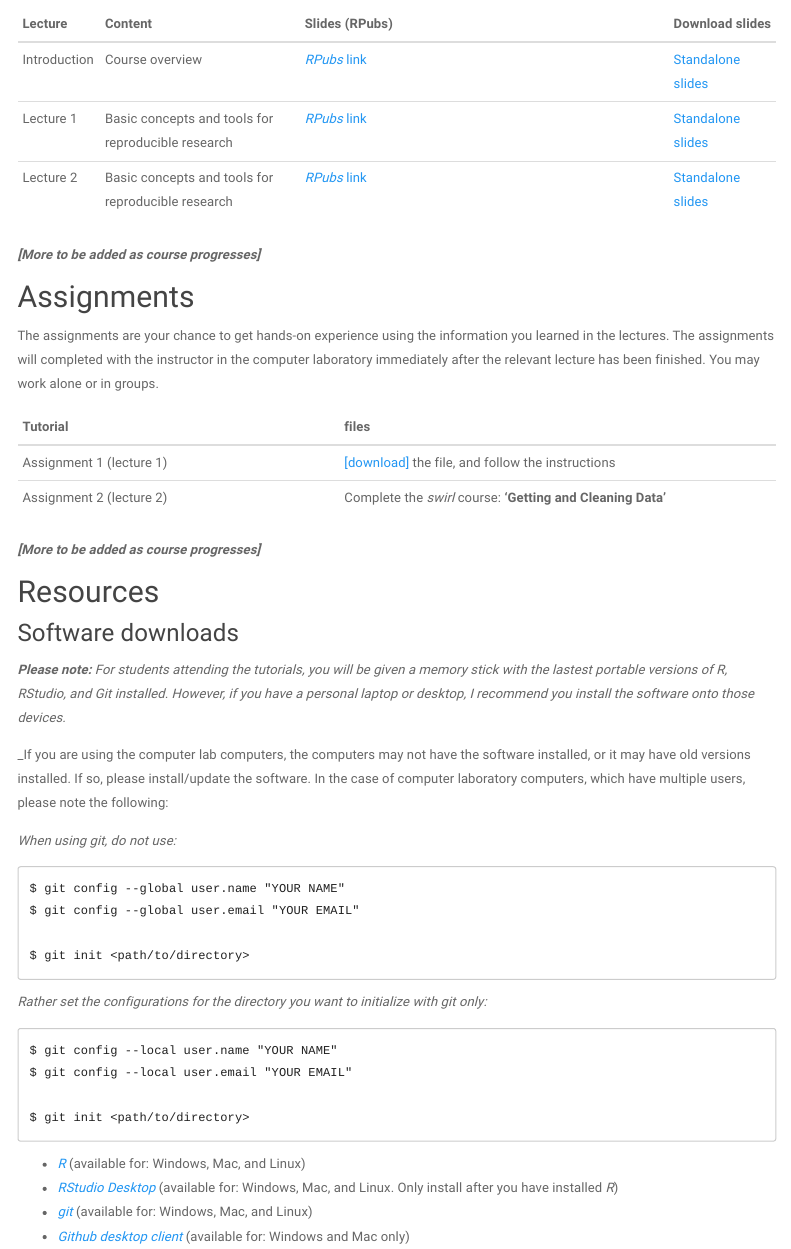
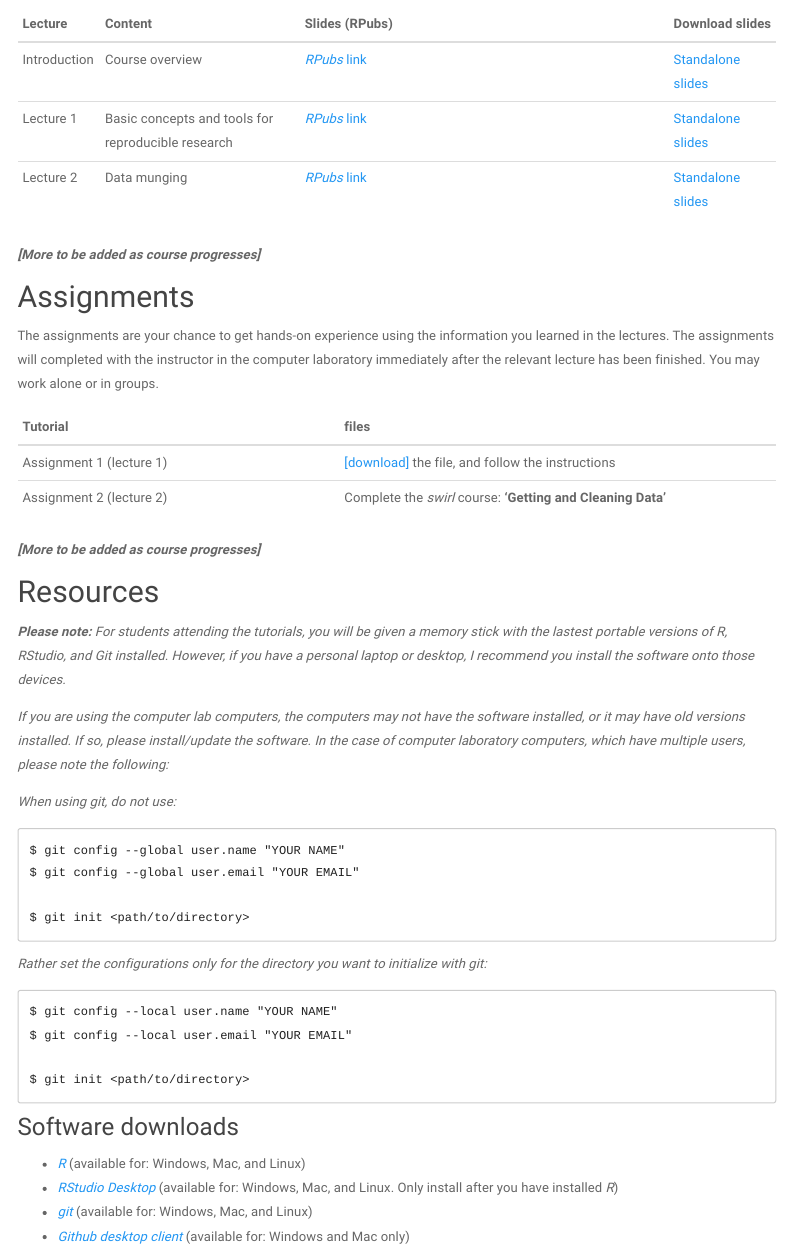
Before and after one commit to kamermanpr/biostatistics, an R Markdown document (Index.Rmd): the page in a window 1100 px wide, from 590 px down. Rendered offline with R 4.5, knitr and Pandoc, with nearby package versions; menus at the side of the page are left out.

Commit message:
Update Index.Rmd

````diff
--- a/Index.Rmd
+++ b/Index.Rmd
@@ -20,7 +20,7 @@ The biostatistics component of your mid-year exams will count 60% of the final b
 |:--------------|:--------------------------------------|:------------------------------------------------------------------------|:---------------------|
 |Introduction   |Course overview                        |[_RPubs_ link](//rpubs.com/kamermanpr/PHSL4005-biostats-introduction)|[Standalone slides](//dl.dropboxusercontent.com/u/11805474/PHSL4005-biostats/lectures/introduction.html?dl=1)|
 |Lecture 1 |Basic concepts and tools for reproducible research|[_RPubs_ link](//rpubs.com/kamermanpr/PHSL4005-biostats-lecture-1)  | [Standalone slides](//dl.dropboxusercontent.com/u/11805474/PHSL4005-biostats/lectures/lecture_1.html?dl=1)|
-|Lecture 2 |Basic concepts and tools for reproducible research|[_RPubs_ link](//rpubs.com/kamermanpr/PHSL4005-biostats-lecture-2)  | [Standalone slides](//dl.dropboxusercontent.com/u/11805474/PHSL4005-biostats/lectures/lecture_2.html?dl=1)|
+|Lecture 2 |Data munging|[_RPubs_ link](//rpubs.com/kamermanpr/PHSL4005-biostats-lecture-2)  | [Standalone slides](//dl.dropboxusercontent.com/u/11805474/PHSL4005-biostats/lectures/lecture_2.html?dl=1)|
 
 _**[More to be added as course progresses]**_
 
@@ -37,11 +37,9 @@ _**[More to be added as course progresses]**_
 
 ## Resources
 
-### Software downloads
-
 _**Please note:** For students attending the tutorials, you will be given a memory stick with the lastest portable versions of R, RStudio, and Git installed. However, if you have a personal laptop or desktop, I recommend you install the software onto those devices._
 
-_If you are using the computer lab computers, the computers may not have the software installed, or it may have old versions installed. If so, please install/update the software. In the case of computer laboratory computers, which have multiple users, please note the following:
+_If you are using the computer lab computers, the computers may not have the software installed, or it may have old versions installed. If so, please install/update the software. In the case of computer laboratory computers, which have multiple users, please note the following:_
 
 _When using git, do not use:_
 
@@ -52,7 +50,7 @@ $ git config --global user.email "YOUR EMAIL"
 $ git init <path/to/directory>
 ```
 
-_Rather set the configurations for the directory you want to initialize with git only:_
+_Rather set the configurations only for the directory you want to initialize with git:_
 
 ```
 $ git config --local user.name "YOUR NAME"
@@ -60,6 +58,8 @@ $ git config --local user.email "YOUR EMAIL"
 
 $ git init <path/to/directory>
 ```
+
+### Software downloads
 
 * [_R_](//cran.r-project.org) (available for: Windows, Mac, and Linux)
 * [_RStudio Desktop_](//www.rstudio.com/products/rstudio/download/) (available for: Windows, Mac, and Linux. Only install after you have installed _R_)
````
